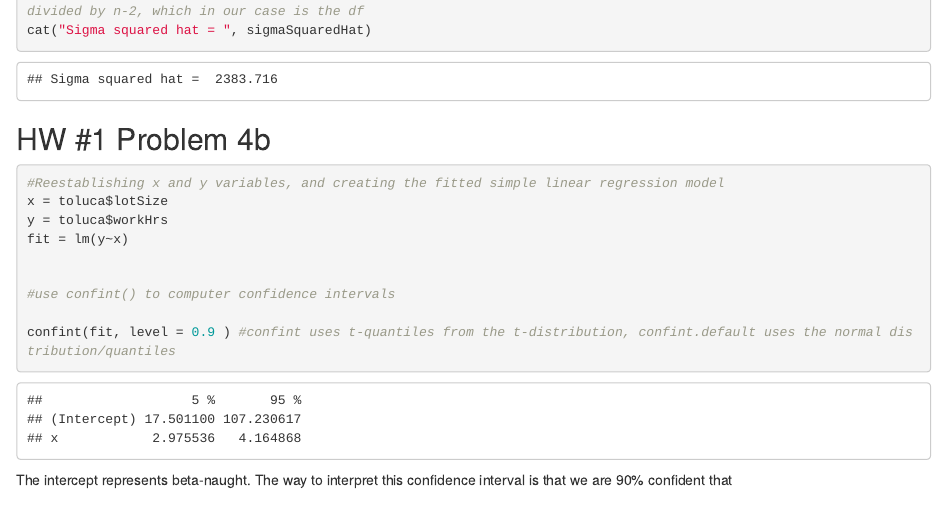
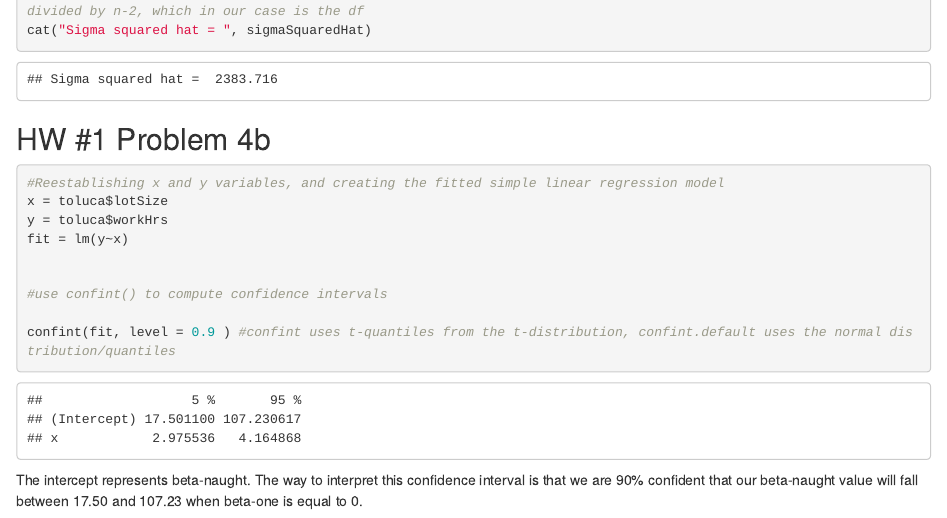
Before and after one commit to aashwinlamsal/DS-301, an R Markdown document (DS301_HW1.Rmd): the page in a window 1100 px wide, from 2100 px down. Rendered offline with R 4.5, knitr and Pandoc, with nearby package versions; some code elsewhere in the file could not run offline.

Commit message:
Finished 4b

````diff
--- a/DS301_HW1.Rmd
+++ b/DS301_HW1.Rmd
@@ -95,9 +95,9 @@ y = toluca$workHrs
 fit = lm(y~x)
 
 
-#use confint() to computer confidence intervals
+#use confint() to compute confidence intervals
 
 confint(fit, level = 0.9 ) #confint uses t-quantiles from the t-distribution, confint.default uses the normal distribution/quantiles
 
 ```
-The intercept represents beta-naught. The way to interpret this confidence interval is that we are 90% confident that
+The intercept represents beta-naught. The way to interpret this confidence interval is that we are 90% confident that our beta-naught value will fall between 17.50 and 107.23 when beta-one is equal to 0.
````
